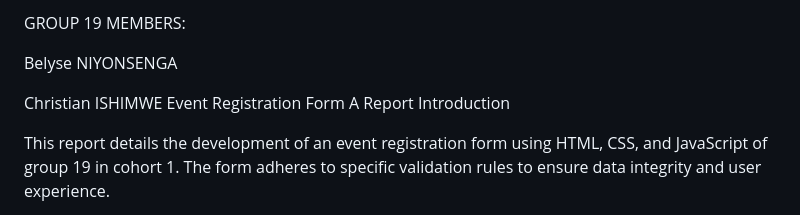
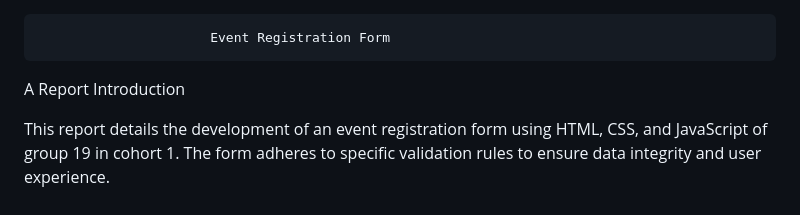
Before and after one commit to Niyobelyse/Group19-frontend-web-dev-Event-reg-form, a Markdown page: README.md, the part around the change. Drawn GitHub-style.

```diff
--- a/README.md
+++ b/README.md
@@ -1,8 +1,4 @@
-GROUP 19 MEMBERS:
 
-Belyse NIYONSENGA
-
- Christian ISHIMWE
                           Event Registration Form
 A Report Introduction
 
```
